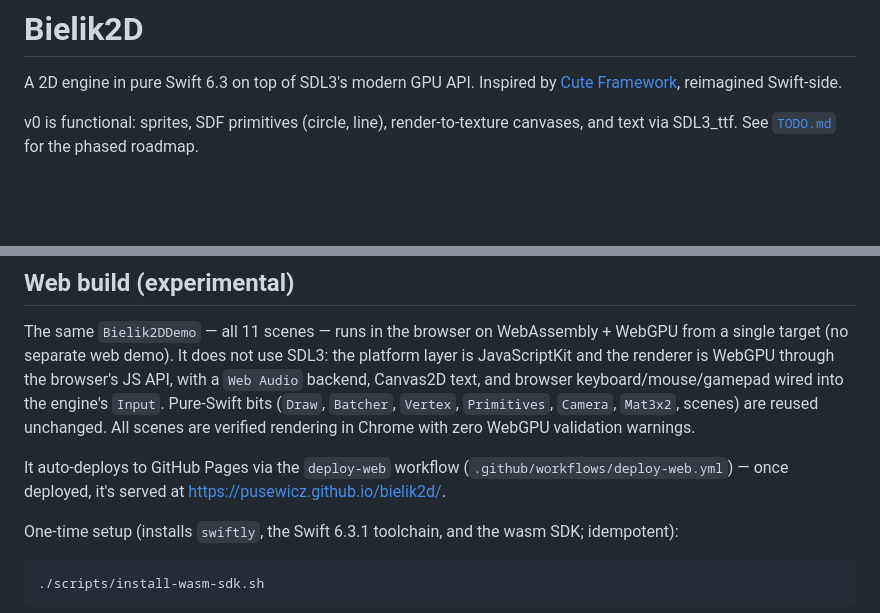
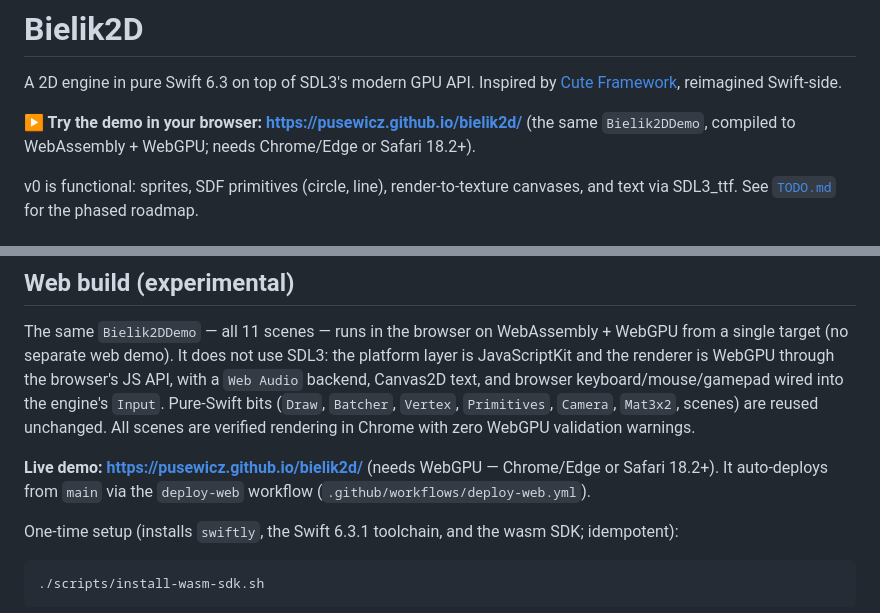
Before and after one commit to pusewicz/bielik2d, a Markdown page: README.md, 2 parts joined by grey strips. Drawn GitHub-style; blank space fills up the shorter version.

Commit message:
link the live web demo from the readme

```diff
--- a/README.md
+++ b/README.md
@@ -1,6 +1,8 @@
 # Bielik2D
 
 A 2D engine in pure Swift 6.3 on top of SDL3's modern GPU API. Inspired by [Cute Framework](https://github.com/RandyGaul/cute_framework), reimagined Swift-side.
+
+**▶ Try the demo in your browser: <https://pusewicz.github.io/bielik2d/>** (the same `Bielik2DDemo`, compiled to WebAssembly + WebGPU; needs Chrome/Edge or Safari 18.2+).
 
 v0 is functional: sprites, SDF primitives (circle, line), render-to-texture canvases, and text via SDL3_ttf. See [`TODO.md`](TODO.md) for the phased roadmap.
 
@@ -34,7 +36,7 @@ The demo opens a window with a spinning pink quad, a blue filled circle, a yello
 
 The same `Bielik2DDemo` — all 11 scenes — runs in the browser on WebAssembly + WebGPU from a single target (no separate web demo). It does not use SDL3: the platform layer is JavaScriptKit and the renderer is WebGPU through the browser's JS API, with a `Web Audio` backend, Canvas2D text, and browser keyboard/mouse/gamepad wired into the engine's `Input`. Pure-Swift bits (`Draw`, `Batcher`, `Vertex`, `Primitives`, `Camera`, `Mat3x2`, scenes) are reused unchanged. All scenes are verified rendering in Chrome with zero WebGPU validation warnings.
 
-It auto-deploys to GitHub Pages via the `deploy-web` workflow (`.github/workflows/deploy-web.yml`) — once deployed, it's served at <https://pusewicz.github.io/bielik2d/>.
+**Live demo: <https://pusewicz.github.io/bielik2d/>** (needs WebGPU — Chrome/Edge or Safari 18.2+). It auto-deploys from `main` via the `deploy-web` workflow (`.github/workflows/deploy-web.yml`).
 
 One-time setup (installs `swiftly`, the Swift 6.3.1 toolchain, and the wasm SDK; idempotent):
 
```
